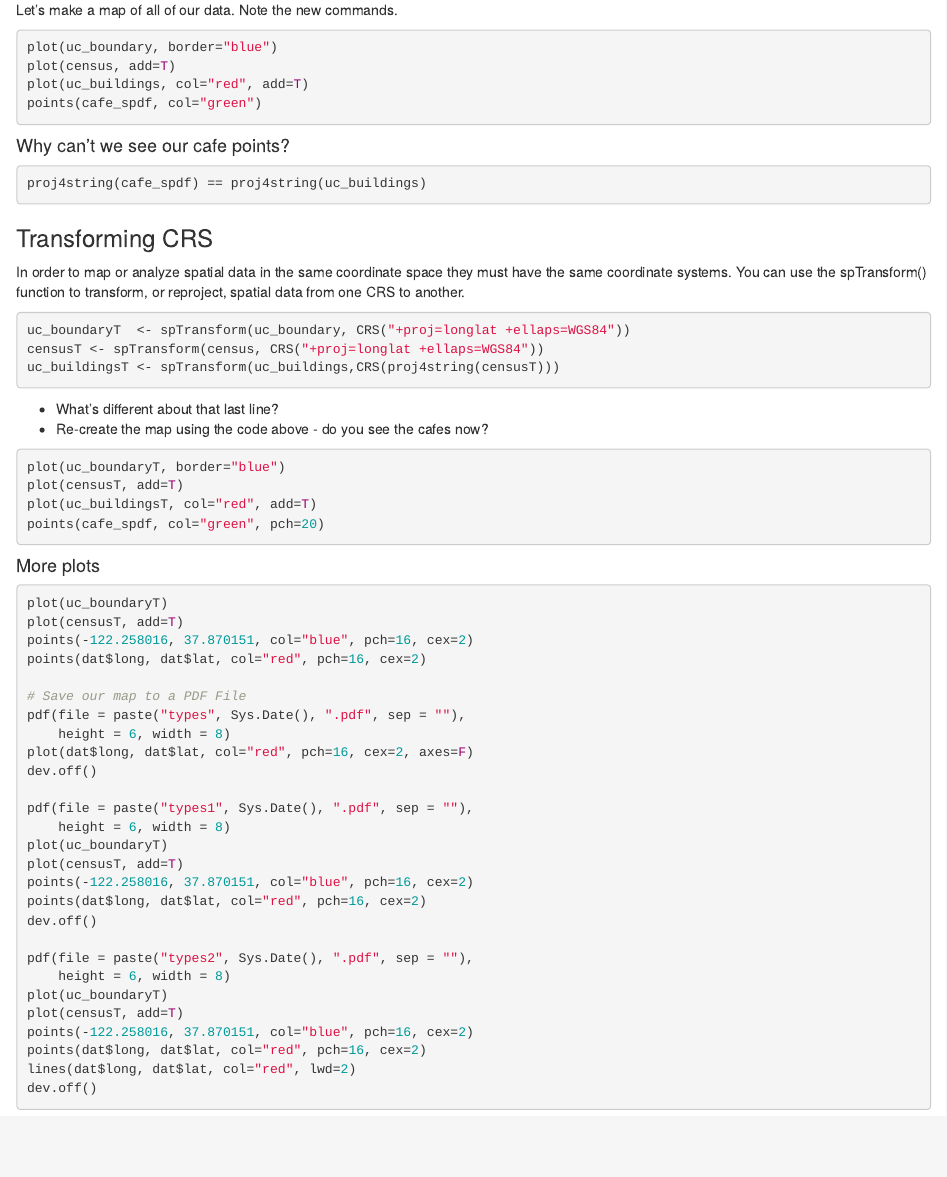
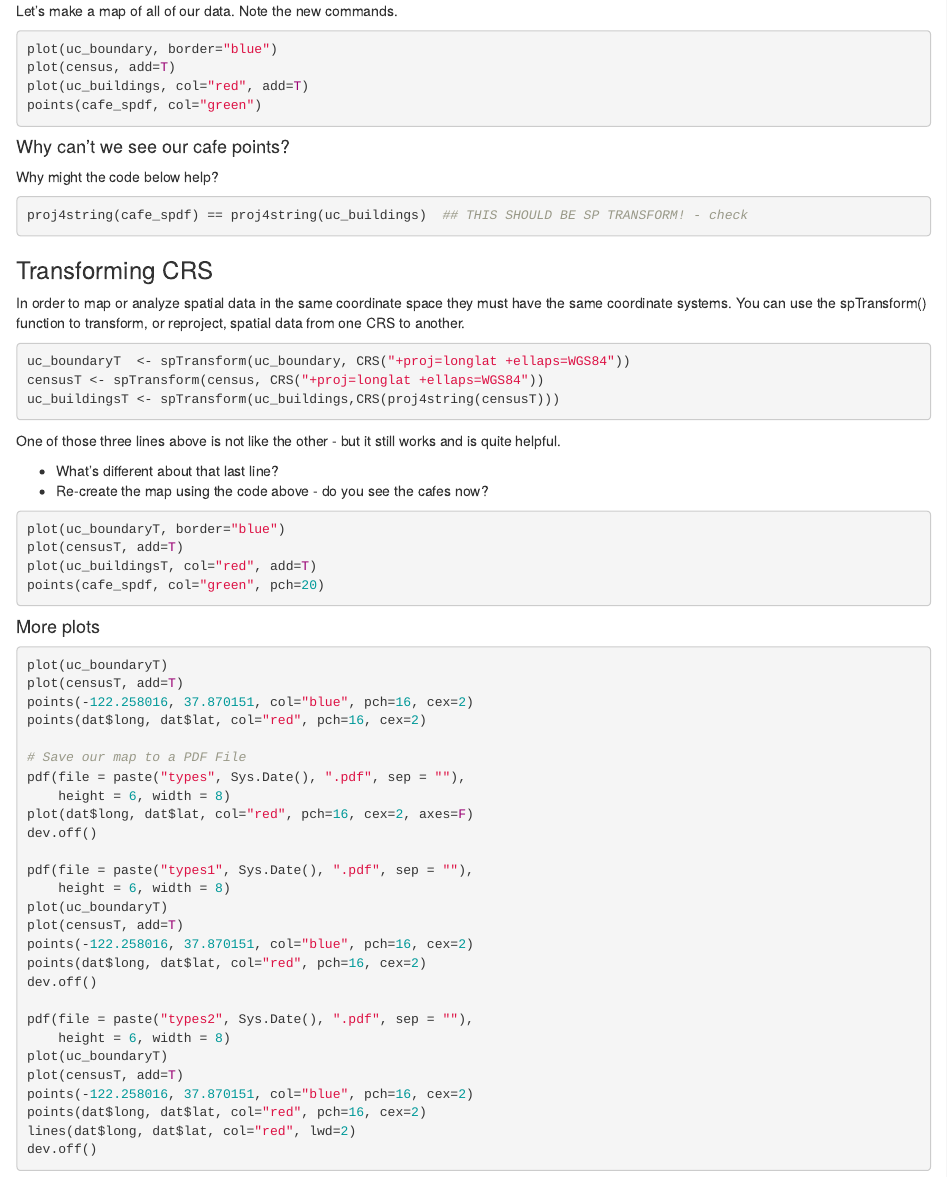
Before and after one commit to dlab-geo/RGeoPlotting, an R Markdown document (tutorial/R_geoplotting_tutorial.Rmd): the page in a window 1100 px wide, from 14690 px down before the commit and from 14630 px down after it, so that both start at the same text. Rendered offline with R 4.5, knitr and Pandoc, with nearby package versions.

Commit message:
Update R_geoplotting_tutorial.Rmd
A couple notes on spTransform - and one possible error!

````diff
--- a/tutorial/R_geoplotting_tutorial.Rmd
+++ b/tutorial/R_geoplotting_tutorial.Rmd
@@ -767,8 +766,9 @@ points(cafe_spdf, col="green")
 ```
 
 #### Why can't we see our cafe points?
+Why might the code below help?
 ```{r, eval=FALSE}
-proj4string(cafe_spdf) == proj4string(uc_buildings)
+proj4string(cafe_spdf) == proj4string(uc_buildings)  ## THIS SHOULD BE SP TRANSFORM! - check
 ```
 
 ### Transforming CRS
@@ -780,6 +780,8 @@ uc_boundaryT  <- spTransform(uc_boundary, CRS("+proj=longlat +ellaps=WGS84"))
 censusT <- spTransform(census, CRS("+proj=longlat +ellaps=WGS84"))
 uc_buildingsT <- spTransform(uc_buildings,CRS(proj4string(censusT)))
 ```
+One of those three lines above is not like the other - but it still works and is quite helpful.
+
 
 - What's different about that last line?
 - Re-create the map using the code above - do you see the cafes now?
````
Also changed, not shown: tutorial/R_geoplotting_tutorial.Rmd (1 more changed lines).
